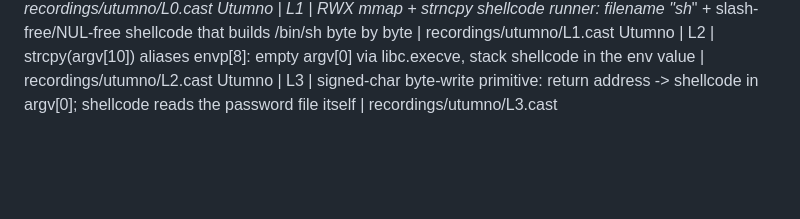
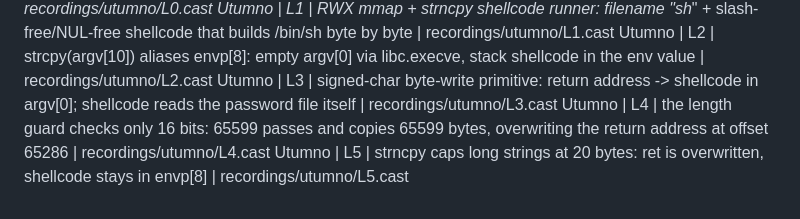
Before and after one commit to jaher/overthewire-solutions, a Markdown page: OTW-PROGRESS.md, the part around the change. Rendered like a GitHub page; blank space fills up the shorter version.

Commit message:
Record Utumno L4 and L5 in the progress log
Co-Authored-By: Claude Code <noreply@anthropic.com>

```diff
--- a/OTW-PROGRESS.md
+++ b/OTW-PROGRESS.md
@@ -106,3 +106,5 @@ Utumno | L0 | execute-only binary dumped from inside the process with a 32-bit L
 Utumno | L1 | RWX mmap + strncpy shellcode runner: filename "sh_" + slash-free/NUL-free shellcode that builds /bin/sh byte by byte | recordings/utumno/L1.cast
 Utumno | L2 | strcpy(argv[10]) aliases envp[8]: empty argv[0] via libc.execve, stack shellcode in the env value | recordings/utumno/L2.cast
 Utumno | L3 | signed-char byte-write primitive: return address -> shellcode in argv[0]; shellcode reads the password file itself | recordings/utumno/L3.cast
+Utumno | L4 | the length guard checks only 16 bits: 65599 passes and copies 65599 bytes, overwriting the return address at offset 65286 | recordings/utumno/L4.cast
+Utumno | L5 | strncpy caps long strings at 20 bytes: ret is overwritten, shellcode stays in envp[8] | recordings/utumno/L5.cast
```
